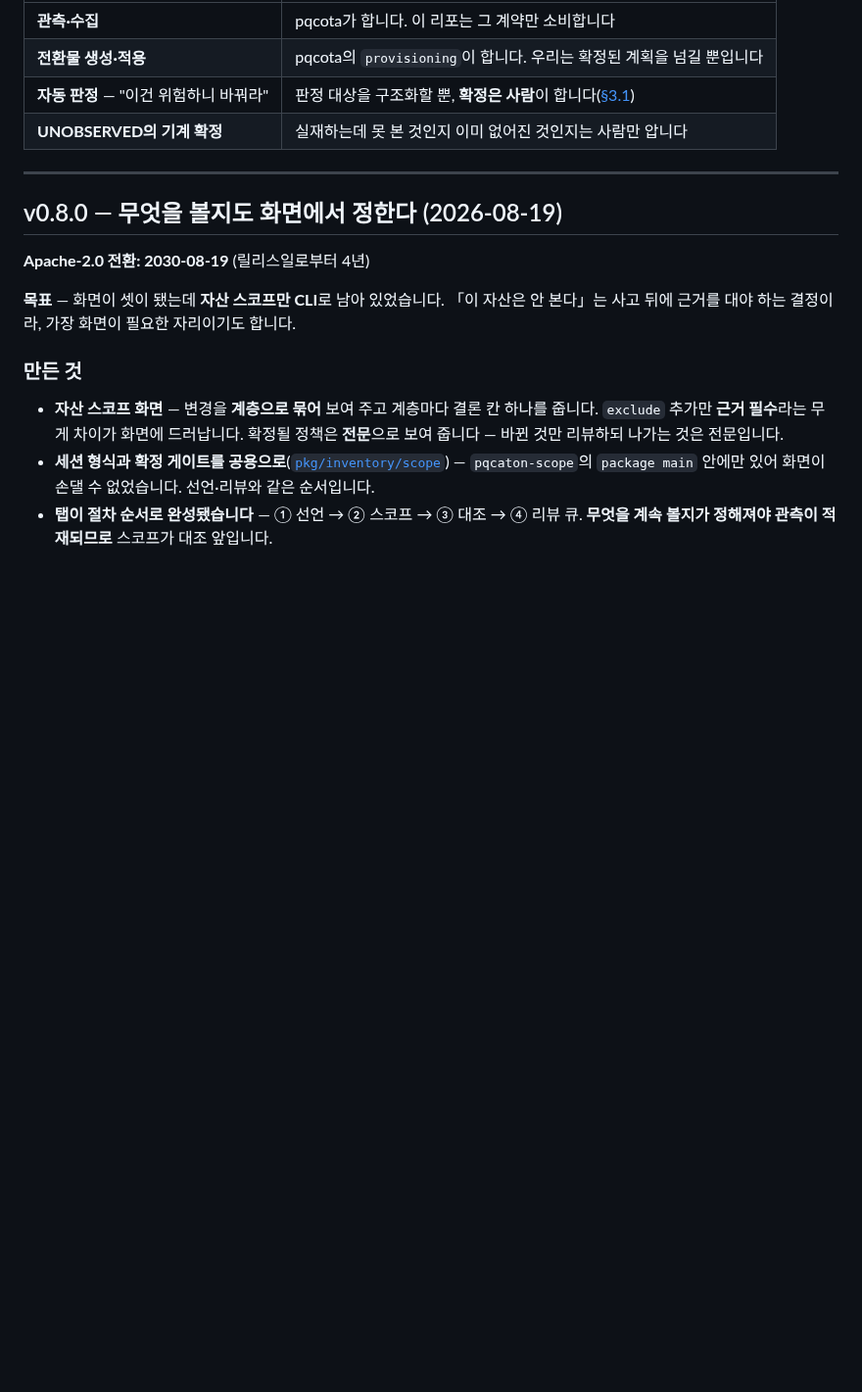
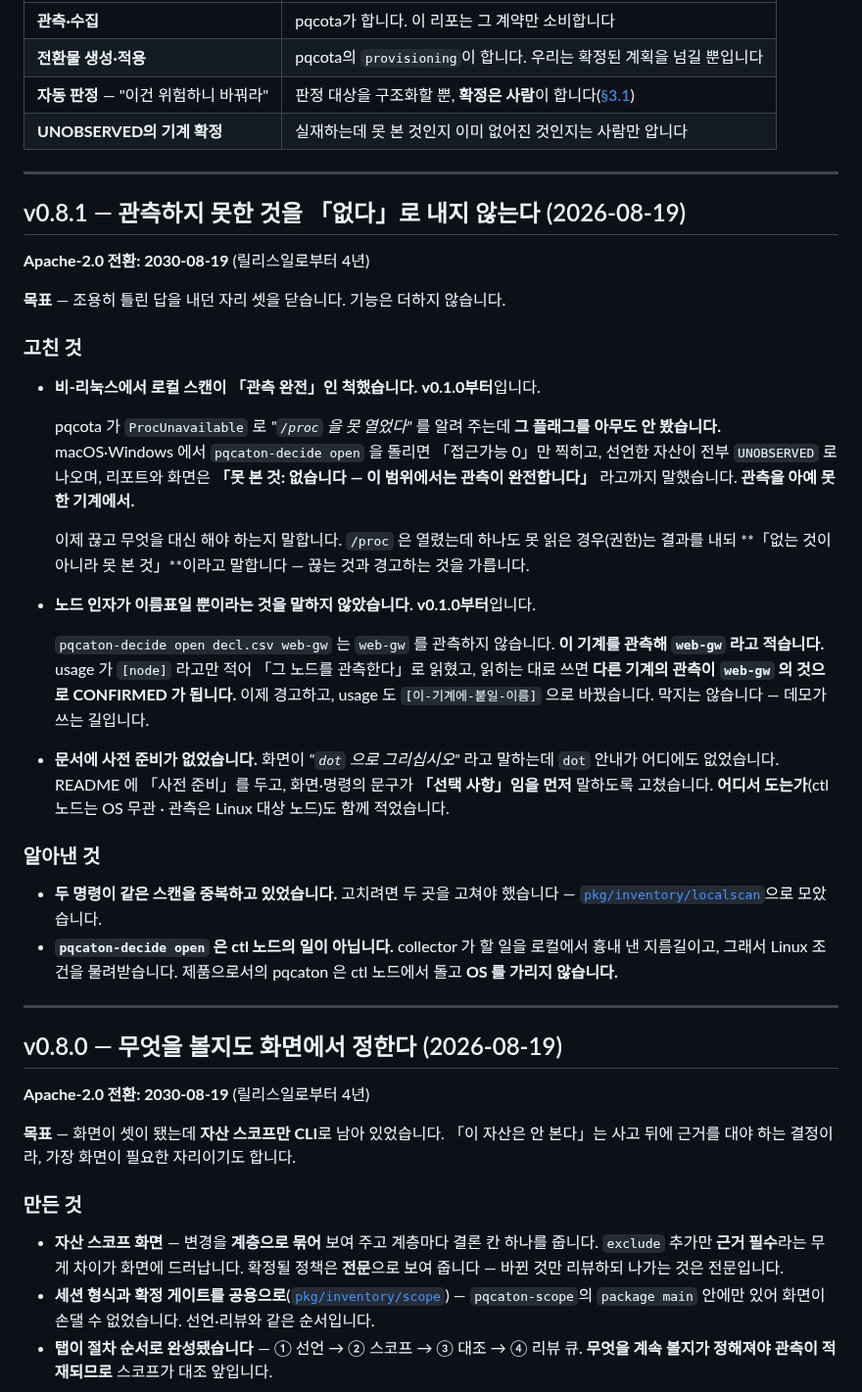
Before and after one commit to sntsoftgit/pqcaton, a Markdown page: RELEASE_NOTES.md, the part around the change. Shown at 98% size. GitHub-like rendering; blank space fills up the shorter version.

Commit message:
v0.8.1 절을 발행 형태로 맞춘다

```diff
--- a/RELEASE_NOTES.md
+++ b/RELEASE_NOTES.md
@@ -59,6 +59,46 @@ Use Grant), 기능을 빼서 무료판을 약하게 만들지 않습니다. 5노
 | **전환물 생성·적용** | pqcota의 `provisioning`이 합니다. 우리는 확정된 계획을 넘길 뿐입니다 |
 | **자동 판정** — "이건 위험하니 바꿔라" | 판정 대상을 구조화할 뿐, **확정은 사람**이 합니다([§3.1](https://github.com/randyinthedev-hash/pqcota/blob/main/docs/regulation.md)) |
 | **UNOBSERVED의 기계 확정** | 실재하는데 못 본 것인지 이미 없어진 것인지는 사람만 압니다 |
+
+---
+
+## v0.8.1 — 관측하지 못한 것을 「없다」로 내지 않는다 (2026-08-19)
+
+**Apache-2.0 전환: 2030-08-19** (릴리스일로부터 4년)
+
+**목표** — 조용히 틀린 답을 내던 자리 셋을 닫습니다. 기능은 더하지 않습니다.
+
+### 고친 것
+
+- **비-리눅스에서 로컬 스캔이 「관측 완전」인 척했습니다.** **v0.1.0부터**입니다.
+
+  pqcota 가 `ProcUnavailable` 로 *"`/proc` 을 못 열었다"* 를 알려 주는데 **그 플래그를 아무도
+  안 봤습니다.** macOS·Windows 에서 `pqcaton-decide open` 을 돌리면 「접근가능 0」만 찍히고,
+  선언한 자산이 전부 `UNOBSERVED` 로 나오며, 리포트와 화면은 **「못 본 것: 없습니다 — 이
+  범위에서는 관측이 완전합니다」** 라고까지 말했습니다. **관측을 아예 못 한 기계에서.**
+
+  이제 끊고 무엇을 대신 해야 하는지 말합니다. `/proc` 은 열렸는데 하나도 못 읽은 경우(권한)는
+  결과를 내되 **「없는 것이 아니라 못 본 것」**이라고 말합니다 — 끊는 것과 경고하는 것을 가릅니다.
+
+- **노드 인자가 이름표일 뿐이라는 것을 말하지 않았습니다.** **v0.1.0부터**입니다.
+
+  `pqcaton-decide open decl.csv web-gw` 는 `web-gw` 를 관측하지 않습니다. **이 기계를 관측해
+  `web-gw` 라고 적습니다.** usage 가 `[node]` 라고만 적어 「그 노드를 관측한다」로 읽혔고,
+  읽히는 대로 쓰면 **다른 기계의 관측이 `web-gw` 의 것으로 CONFIRMED 가 됩니다.** 이제
+  경고하고, usage 도 `[이-기계에-붙일-이름]` 으로 바꿨습니다. 막지는 않습니다 — 데모가 쓰는 길입니다.
+
+- **문서에 사전 준비가 없었습니다.** 화면이 *"`dot` 으로 그리십시오"* 라고 말하는데 `dot` 안내가
+  어디에도 없었습니다. README 에 「사전 준비」를 두고, 화면·명령의 문구가 **「선택 사항」임을
+  먼저** 말하도록 고쳤습니다. **어디서 도는가**(ctl 노드는 OS 무관 · 관측은 Linux 대상 노드)도
+  함께 적었습니다.
+
+### 알아낸 것
+
+- **두 명령이 같은 스캔을 중복하고 있었습니다.** 고치려면 두 곳을 고쳐야 했습니다 —
+  [`pkg/inventory/localscan`](pkg/inventory/localscan)으로 모았습니다.
+- **`pqcaton-decide open` 은 ctl 노드의 일이 아닙니다.** collector 가 할 일을 로컬에서 흉내 낸
+  지름길이고, 그래서 Linux 조건을 물려받습니다. 제품으로서의 pqcaton 은 ctl 노드에서 돌고
+  **OS 를 가리지 않습니다.**
 
 ---
 
```
Also changed, not shown: docs/testcases.md (+9 -0 lines).
